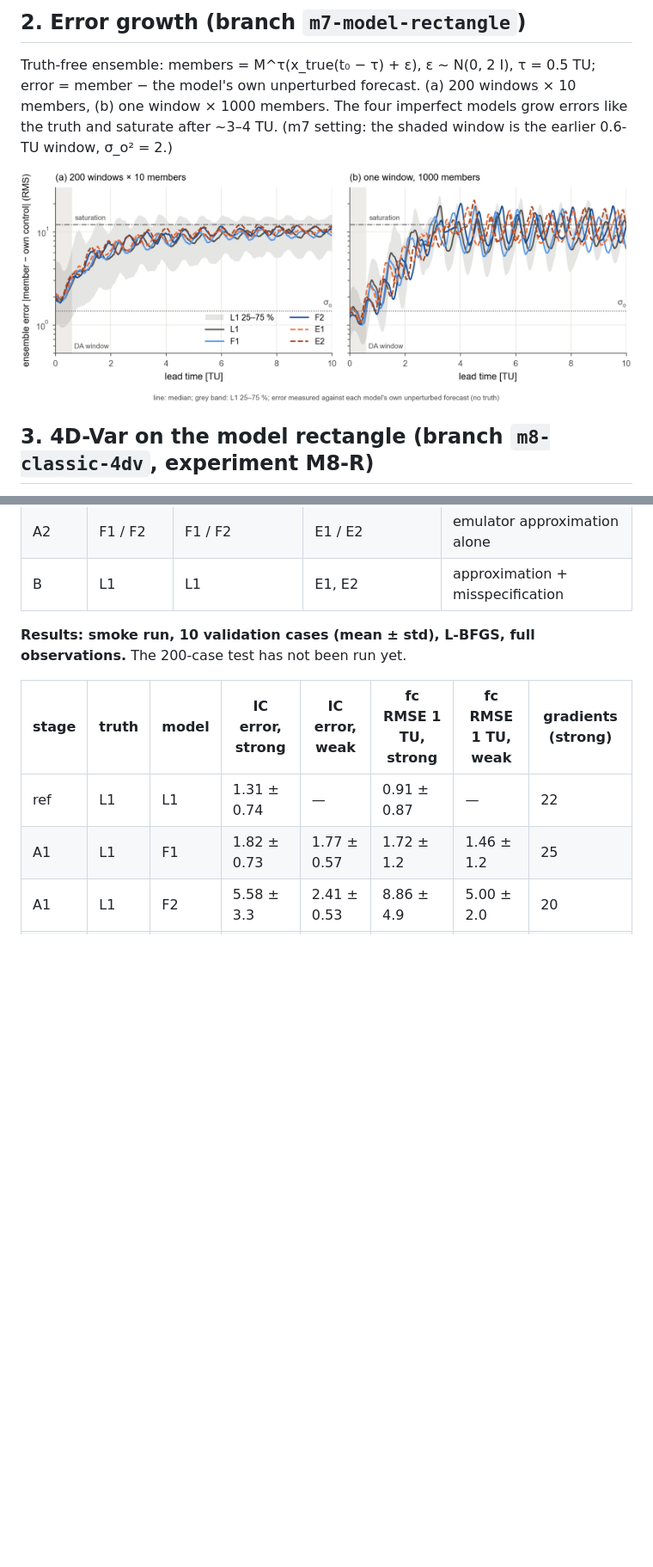
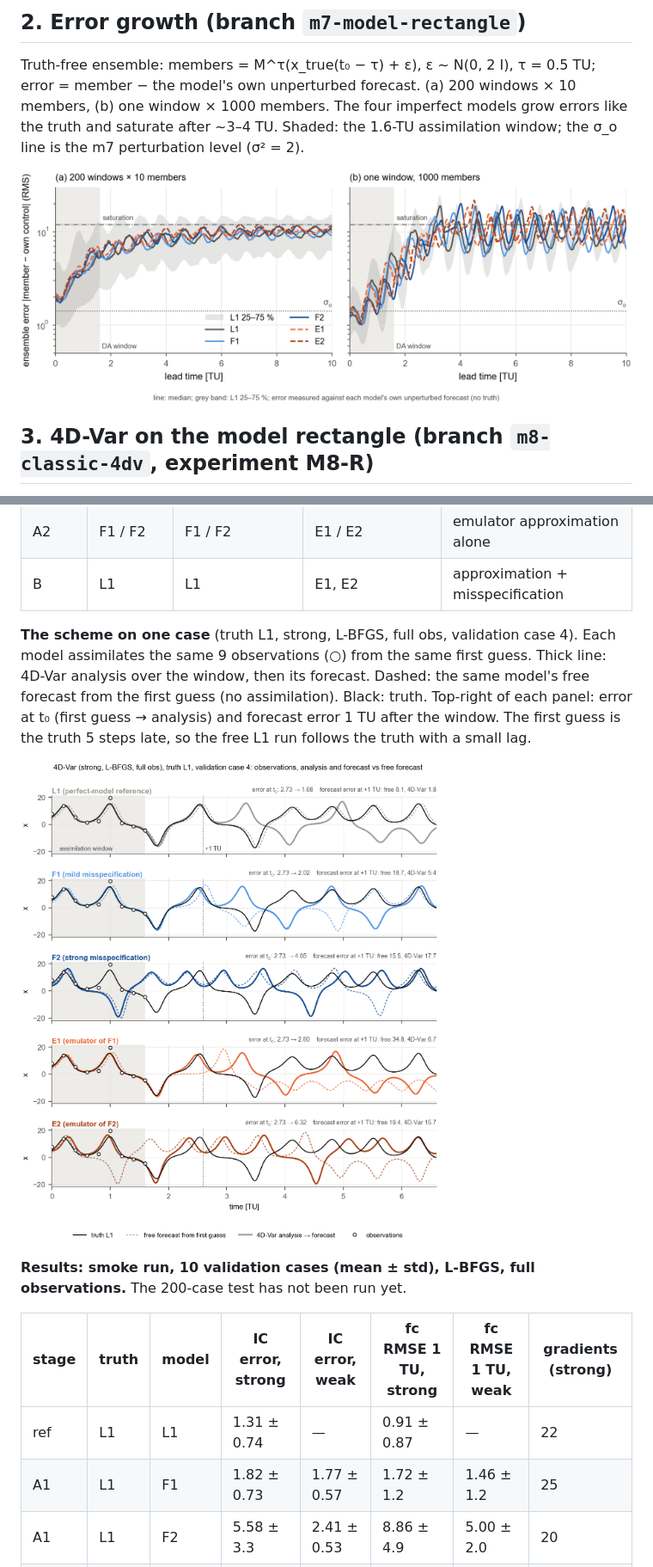
Before and after one commit to devowoney/dameta, a Markdown page: README.md, 2 parts joined by grey strips. Shown at 86% size. Drawn GitHub-style; pictures changed too: docs/figures/m8r_scheme_case4.png (added), docs/figures/models_error_growth.png; blank space fills up the shorter version.

Commit message:
Modify file: README.md   Add 4D-VICE

```diff
--- a/README.md
+++ b/README.md
@@ -38,7 +38,8 @@ in every model (λ ≈ 0.89 /TU for L1, F1, E1; ≈ 1.00 /TU for F2, E2).
 
 Truth-free ensemble: members = M^τ(x_true(t₀ − τ) + ε), ε ~ N(0, 2 I), τ = 0.5 TU; error = member − the model's own
 unperturbed forecast. (a) 200 windows × 10 members, (b) one window × 1000 members. The four imperfect models grow
-errors like the truth and saturate after ~3–4 TU. (m7 setting: the shaded window is the earlier 0.6-TU window, σ_o² = 2.)
+errors like the truth and saturate after ~3–4 TU. Shaded: the 1.6-TU assimilation window; the σ_o line is the
+m7 perturbation level (σ² = 2).
 
 ![Ensemble error growth](docs/figures/models_error_growth.png)
 
@@ -63,6 +64,14 @@ inside J differ.
 | A1 | L1 | L1 | F1, F2 | misspecification |
 | A2 | F1 / F2 | F1 / F2 | E1 / E2 | emulator approximation alone |
 | B | L1 | L1 | E1, E2 | approximation + misspecification |
+
+**The scheme on one case** (truth L1, strong, L-BFGS, full obs, validation case 4). Each model assimilates the same
+9 observations (○) from the same first guess. Thick line: 4D-Var analysis over the window, then its forecast. Dashed:
+the same model's free forecast from the first guess (no assimilation). Black: truth. Top-right of each panel: error at
+t₀ (first guess → analysis) and forecast error 1 TU after the window. The first guess is the truth 5 steps late, so
+the free L1 run follows the truth with a small lag.
+
+![4D-Var scheme, one case](docs/figures/m8r_scheme_case4.png)
 
 **Results: smoke run, 10 validation cases (mean ± std), L-BFGS, full observations.** The 200-case test has not been
 run yet.
```
Also changed, not shown: other parts of README.md (+1 -1 lines), 1 other file.
